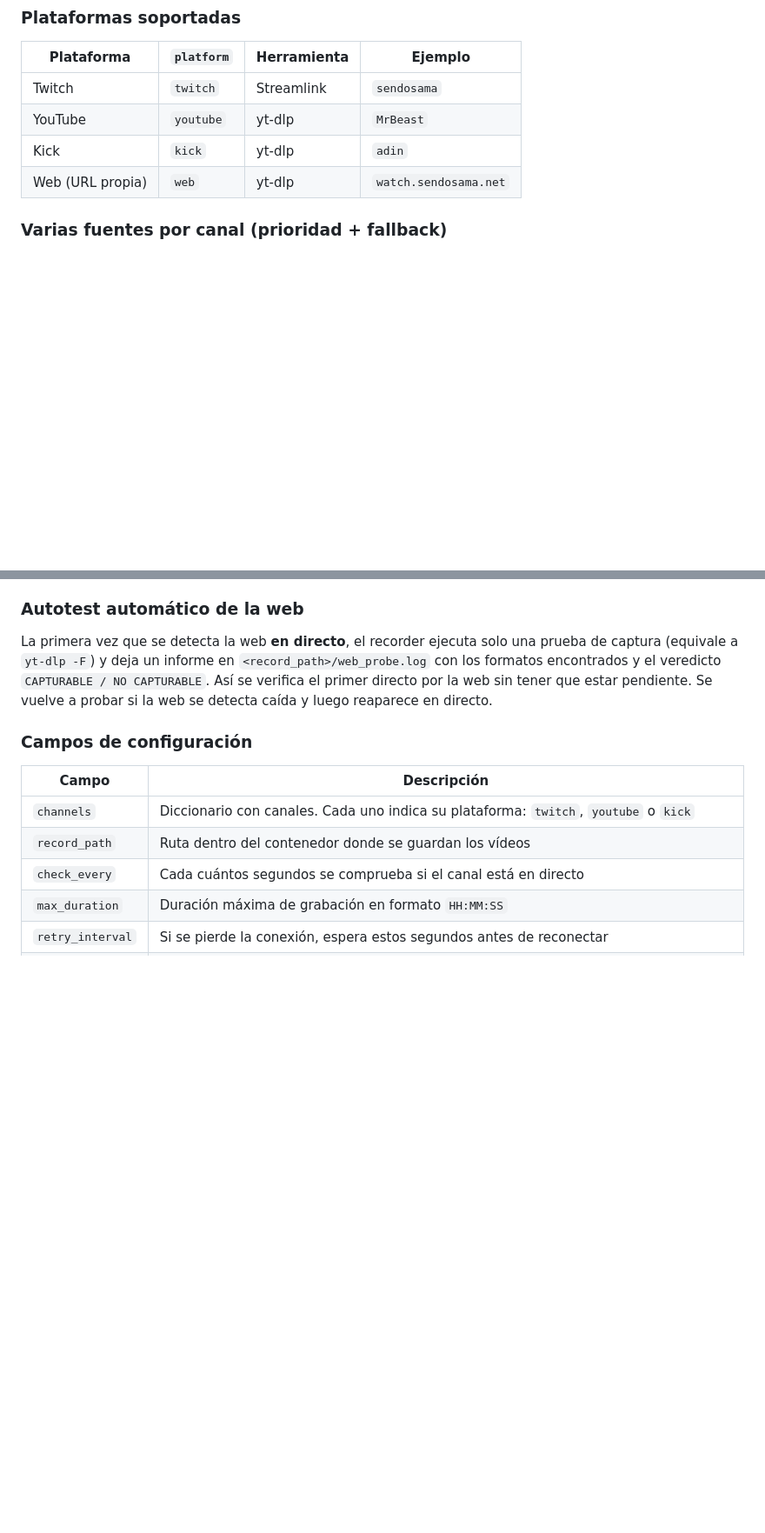
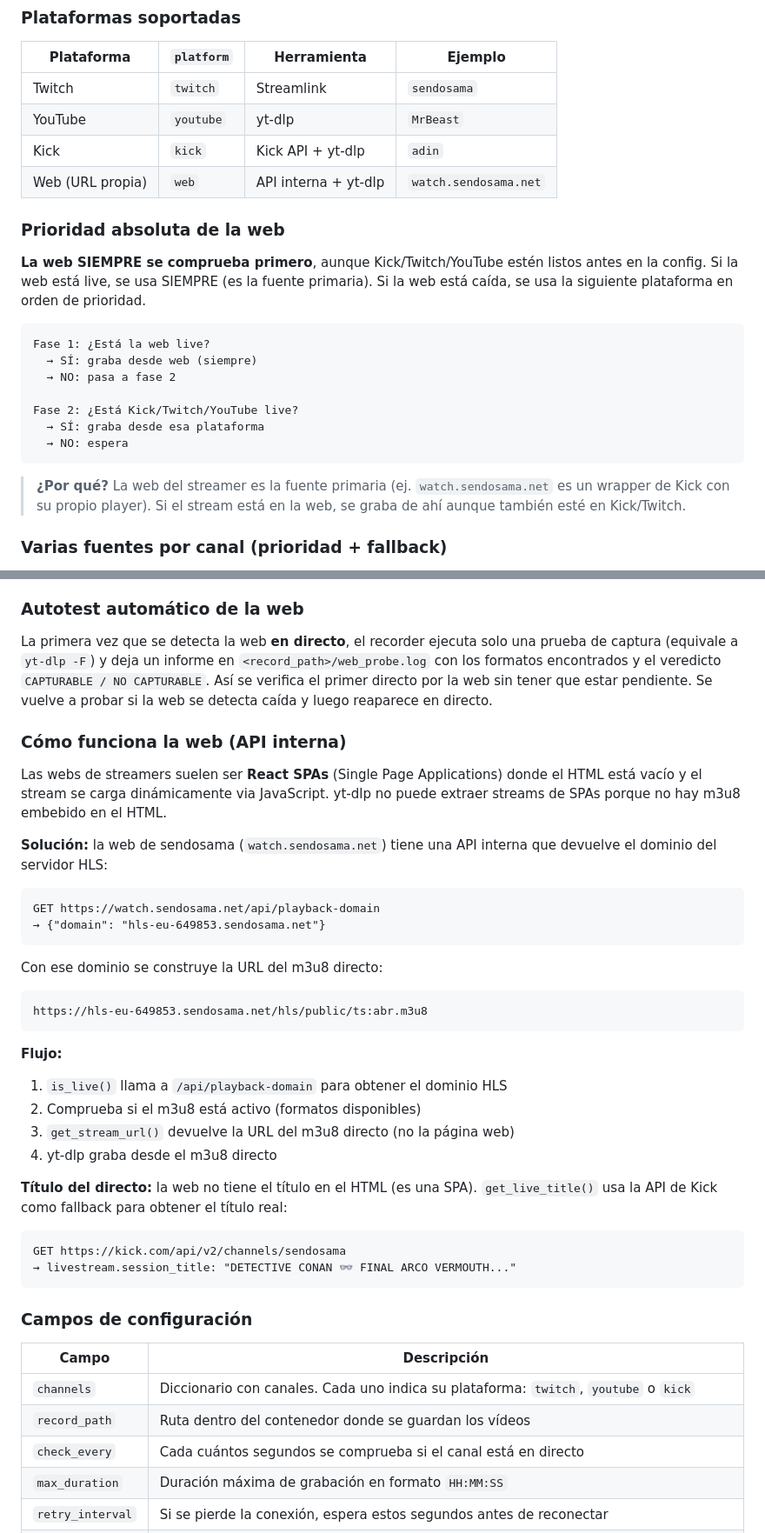
Before and after one commit to jorbencas/devjobs, a Markdown page: TwitchRecorder/README.md, 2 parts joined by grey strips. Shown at 87% size. Drawn GitHub-style; blank space fills up the shorter version.

Commit message:
docs: documentar web platform con API interna y prioridad absoluta
- TwitchRecorder README: sección 'Prioridad absoluta de la web'
- TwitchRecorder README: sección 'Cómo funciona la web (API interna)'
- TwitchRecorder README: actualizado soporte de plataformas (Kick API, web API)
- README.md: config actualizada con detectar: false para sendosama

````diff
--- a/TwitchRecorder/README.md
+++ b/TwitchRecorder/README.md
@@ -109,8 +109,26 @@ Edita `config.json`:
 |---|---|---|---|
 | Twitch | `twitch` | Streamlink | `sendosama` |
 | YouTube | `youtube` | yt-dlp | `MrBeast` |
-| Kick | `kick` | yt-dlp | `adin` |
-| Web (URL propia) | `web` | yt-dlp | `watch.sendosama.net` |
+| Kick | `kick` | Kick API + yt-dlp | `adin` |
+| Web (URL propia) | `web` | API interna + yt-dlp | `watch.sendosama.net` |
+
+### Prioridad absoluta de la web
+
+**La web SIEMPRE se comprueba primero**, aunque Kick/Twitch/YouTube estén listos antes en la config. Si la web está live, se usa SIEMPRE (es la fuente primaria). Si la web está caída, se usa la siguiente plataforma en orden de prioridad.
+
+```
+Fase 1: ¿Está la web live?
+  → SÍ: graba desde web (siempre)
+  → NO: pasa a fase 2
+
+Fase 2: ¿Está Kick/Twitch/YouTube live?
+  → SÍ: graba desde esa plataforma
+  → NO: espera
+```
+
+> **¿Por qué?** La web del streamer es la fuente primaria (ej. `watch.sendosama.net`
+> es un wrapper de Kick con su propio player). Si el stream está en la web, se
+> graba de ahí aunque también esté en Kick/Twitch.
 
 ### Varias fuentes por canal (prioridad + fallback)
 
@@ -240,6 +258,40 @@ una prueba de captura (equivale a `yt-dlp -F`) y deja un informe en
 `CAPTURABLE / NO CAPTURABLE`. Así se verifica el primer directo por la web sin
 tener que estar pendiente. Se vuelve a probar si la web se detecta caída y
 luego reaparece en directo.
+
+### Cómo funciona la web (API interna)
+
+Las webs de streamers suelen ser **React SPAs** (Single Page Applications) donde
+el HTML está vacío y el stream se carga dinámicamente via JavaScript. yt-dlp no
+puede extraer streams de SPAs porque no hay m3u8 embebido en el HTML.
+
+**Solución:** la web de sendosama (`watch.sendosama.net`) tiene una API interna
+que devuelve el dominio del servidor HLS:
+
+```
+GET https://watch.sendosama.net/api/playback-domain
+→ {"domain": "hls-eu-649853.sendosama.net"}
+```
+
+Con ese dominio se construye la URL del m3u8 directo:
+
+```
+https://hls-eu-649853.sendosama.net/hls/public/ts:abr.m3u8
+```
+
+**Flujo:**
+1. `is_live()` llama a `/api/playback-domain` para obtener el dominio HLS
+2. Comprueba si el m3u8 está activo (formatos disponibles)
+3. `get_stream_url()` devuelve la URL del m3u8 directo (no la página web)
+4. yt-dlp graba desde el m3u8 directo
+
+**Título del directo:** la web no tiene el título en el HTML (es una SPA).
+`get_live_title()` usa la API de Kick como fallback para obtener el título real:
+
+```
+GET https://kick.com/api/v2/channels/sendosama
+→ livestream.session_title: "DETECTIVE CONAN 👓 FINAL ARCO VERMOUTH..."
+```
 
 ### Campos de configuración
 
````
Also changed, not shown: other parts of TwitchRecorder/README.md (+2 -2 lines), README.md (+3 -3 lines).
